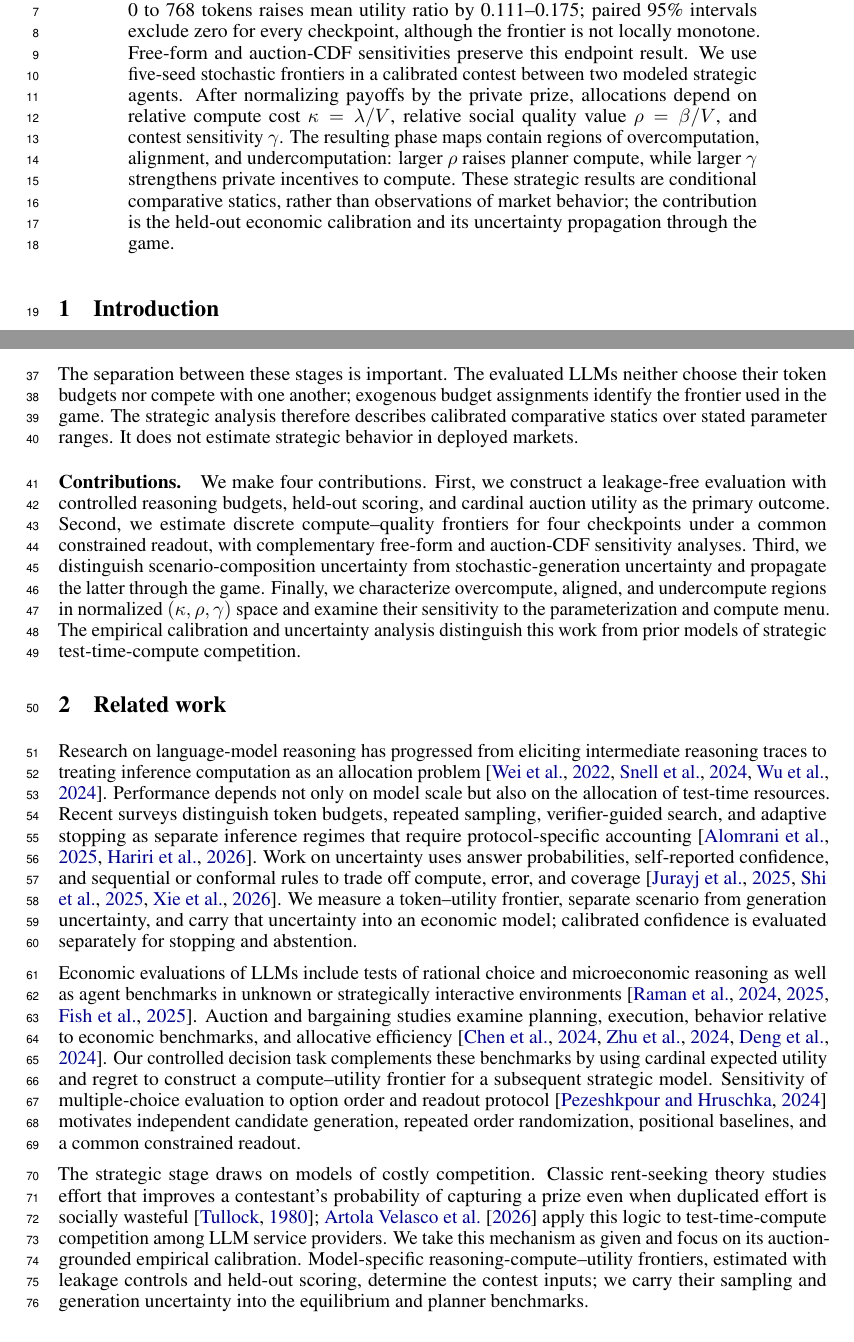
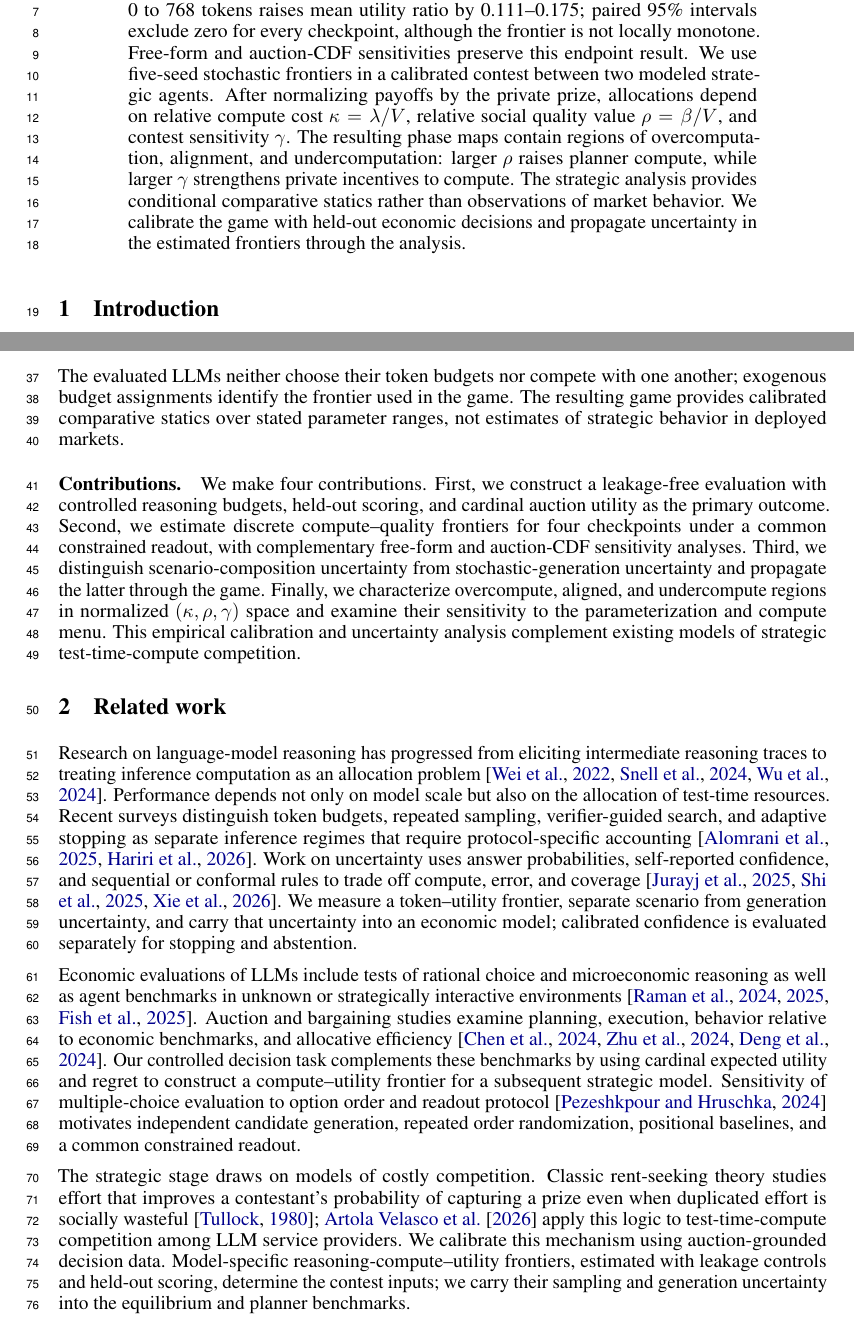
Before and after one commit to mahbodkhaleti/reasoning-compute-economic-utility, a LaTeX paper (paper/main.tex): two parts of pages 1 and 2 of 26, joined at a grey line, cut so that both start at the same text. Compiled offline with pdfLaTeX.

Commit message:
Complete final human-writing pass

```diff
--- a/paper/main.tex
+++ b/paper/main.tex
@@ -35,7 +35,7 @@
 \maketitle
 
 \begin{abstract}
-We study how test-time reasoning affects economic decision quality and how the measured returns translate into incentives for compute. Our evaluation covers four checkpoints and 216 auction-grounded decision scenarios from three eBay product categories. Candidate bids are constructed independently of the optimum, option order is randomized, and decisions based on win probabilities from a construction split are scored on held-out auctions. Increasing deterministic reasoning from 0 to 768 tokens raises mean utility ratio by 0.111--0.175; paired 95\% intervals exclude zero for every checkpoint, although the frontier is not locally monotone. Free-form and auction-CDF sensitivities preserve this endpoint result. We use five-seed stochastic frontiers in a calibrated contest between two modeled strategic agents. After normalizing payoffs by the private prize, allocations depend on relative compute cost $\kappa=\lambda/V$, relative social quality value $\rho=\beta/V$, and contest sensitivity $\gamma$. The resulting phase maps contain regions of overcomputation, alignment, and undercomputation: larger $\rho$ raises planner compute, while larger $\gamma$ strengthens private incentives to compute. These strategic results are conditional comparative statics, rather than observations of market behavior; the contribution is the held-out economic calibration and its uncertainty propagation through the game.
+We study how test-time reasoning affects economic decision quality and how the measured returns translate into incentives for compute. Our evaluation covers four checkpoints and 216 auction-grounded decision scenarios from three eBay product categories. Candidate bids are constructed independently of the optimum, option order is randomized, and decisions based on win probabilities from a construction split are scored on held-out auctions. Increasing deterministic reasoning from 0 to 768 tokens raises mean utility ratio by 0.111--0.175; paired 95\% intervals exclude zero for every checkpoint, although the frontier is not locally monotone. Free-form and auction-CDF sensitivities preserve this endpoint result. We use five-seed stochastic frontiers in a calibrated contest between two modeled strategic agents. After normalizing payoffs by the private prize, allocations depend on relative compute cost $\kappa=\lambda/V$, relative social quality value $\rho=\beta/V$, and contest sensitivity $\gamma$. The resulting phase maps contain regions of overcomputation, alignment, and undercomputation: larger $\rho$ raises planner compute, while larger $\gamma$ strengthens private incentives to compute. The strategic analysis provides conditional comparative statics rather than observations of market behavior. We calibrate the game with held-out economic decisions and propagate uncertainty in the estimated frontiers through the analysis.
 \end{abstract}
 
 \section{Introduction}
@@ -46,10 +46,10 @@ Private and social returns can then diverge. In our modeled contest, two symmetr
 
 The analysis has an empirical stage and a strategic stage. In the empirical task, an LLM receives an externally assigned reasoning budget, a private value, and a candidate set with historical win probabilities, then selects a bid. This auction-grounded design gives an exact expected-utility score. The resulting model-specific compute--quality frontier becomes an input to a reduced-form two-agent contest, where we compare symmetric Nash compute with a planner allocation.
 
-The separation between these stages is important. The evaluated LLMs neither choose their token budgets nor compete with one another; exogenous budget assignments identify the frontier used in the game. The strategic analysis therefore describes calibrated comparative statics over stated parameter ranges. It does not estimate strategic behavior in deployed markets.
+The evaluated LLMs neither choose their token budgets nor compete with one another; exogenous budget assignments identify the frontier used in the game. The resulting game provides calibrated comparative statics over stated parameter ranges, not estimates of strategic behavior in deployed markets.
 
 \paragraph{Contributions.}
-We make four contributions. First, we construct a leakage-free evaluation with controlled reasoning budgets, held-out scoring, and cardinal auction utility as the primary outcome. Second, we estimate discrete compute--quality frontiers for four checkpoints under a common constrained readout, with complementary free-form and auction-CDF sensitivity analyses. Third, we distinguish scenario-composition uncertainty from stochastic-generation uncertainty and propagate the latter through the game. Finally, we characterize overcompute, aligned, and undercompute regions in normalized $(\kappa,\rho,\gamma)$ space and examine their sensitivity to the parameterization and compute menu. The empirical calibration and uncertainty analysis distinguish this work from prior models of strategic test-time-compute competition.
+We make four contributions. First, we construct a leakage-free evaluation with controlled reasoning budgets, held-out scoring, and cardinal auction utility as the primary outcome. Second, we estimate discrete compute--quality frontiers for four checkpoints under a common constrained readout, with complementary free-form and auction-CDF sensitivity analyses. Third, we distinguish scenario-composition uncertainty from stochastic-generation uncertainty and propagate the latter through the game. Finally, we characterize overcompute, aligned, and undercompute regions in normalized $(\kappa,\rho,\gamma)$ space and examine their sensitivity to the parameterization and compute menu. This empirical calibration and uncertainty analysis complement existing models of strategic test-time-compute competition.
 
 \section{Related work}
 
@@ -57,7 +57,7 @@ Research on language-model reasoning has progressed from eliciting intermediate
 
 Economic evaluations of LLMs include tests of rational choice and microeconomic reasoning as well as agent benchmarks in unknown or strategically interactive environments \citep{raman2024steer,raman2025steerme,fish2025econevals}. Auction and bargaining studies examine planning, execution, behavior relative to economic benchmarks, and allocative efficiency \citep{chen2024aucarena,zhu2024synthetic,deng2024bargaining}. Our controlled decision task complements these benchmarks by using cardinal expected utility and regret to construct a compute--utility frontier for a subsequent strategic model. Sensitivity of multiple-choice evaluation to option order and readout protocol \citep{pezeshkpour2024order} motivates independent candidate generation, repeated order randomization, positional baselines, and a common constrained readout.
 
-The strategic stage draws on models of costly competition. Classic rent-seeking theory studies effort that improves a contestant's probability of capturing a prize even when duplicated effort is socially wasteful \citep{tullock1980efficient}; \citet{artola2026games} apply this logic to test-time-compute competition among LLM service providers. We take this mechanism as given and focus on its auction-grounded empirical calibration. Model-specific reasoning-compute--utility frontiers, estimated with leakage controls and held-out scoring, determine the contest inputs; we carry their sampling and generation uncertainty into the equilibrium and planner benchmarks.
+The strategic stage draws on models of costly competition. Classic rent-seeking theory studies effort that improves a contestant's probability of capturing a prize even when duplicated effort is socially wasteful \citep{tullock1980efficient}; \citet{artola2026games} apply this logic to test-time-compute competition among LLM service providers. We calibrate this mechanism using auction-grounded decision data. Model-specific reasoning-compute--utility frontiers, estimated with leakage controls and held-out scoring, determine the contest inputs; we carry their sampling and generation uncertainty into the equilibrium and planner benchmarks.
 
 \section{Economic framework}
 
```
Also changed, not shown: paper/main.tex (4 more changed lines), 1 other file.
